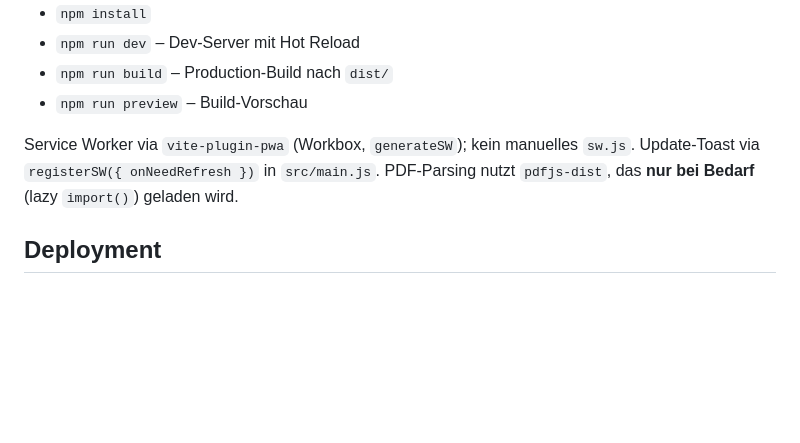
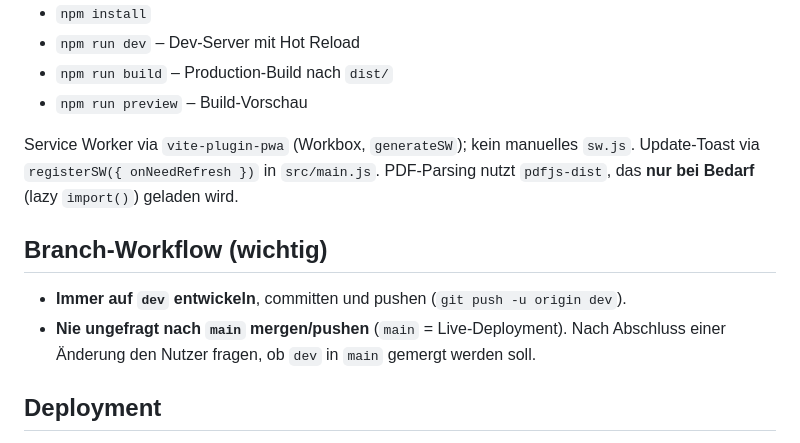
Before and after one commit to arnech8788/Finanzguru, a Markdown page: CLAUDE.md, the part around the change. Drawn GitHub-style; blank space fills up the shorter version.

Commit message:
CLAUDE.md: Entwicklung auf dev, Merge nach main nur auf Nachfrage
Co-Authored-By: Claude Opus 5.5 <noreply@anthropic.com>
Claude-Session: https://claude.ai/code/session_0127uZAJh7k88YAtQnz2yf8v

```diff
--- a/CLAUDE.md
+++ b/CLAUDE.md
@@ -23,6 +23,12 @@ eine **Kostenrechnung**. Läuft komplett im Browser, offline-fähig, mit **Vite*
 Service Worker via `vite-plugin-pwa` (Workbox, `generateSW`); kein manuelles `sw.js`.
 Update-Toast via `registerSW({ onNeedRefresh })` in `src/main.js`. PDF-Parsing nutzt
 `pdfjs-dist`, das **nur bei Bedarf** (lazy `import()`) geladen wird.
+
+## Branch-Workflow (wichtig)
+
+- **Immer auf `dev` entwickeln**, committen und pushen (`git push -u origin dev`).
+- **Nie ungefragt nach `main` mergen/pushen** (`main` = Live-Deployment). Nach Abschluss
+  einer Änderung den Nutzer fragen, ob `dev` in `main` gemergt werden soll.
 
 ## Deployment
 
```
